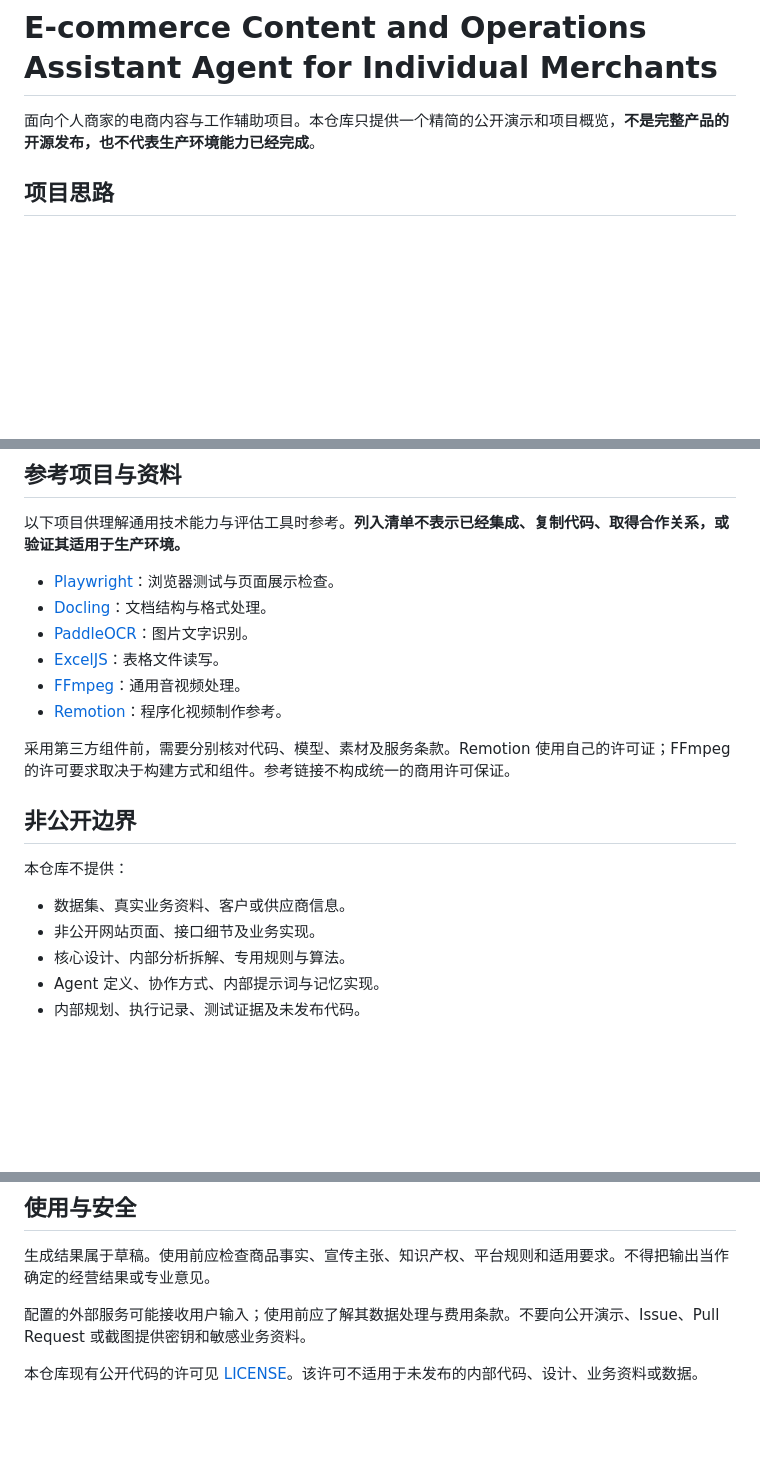
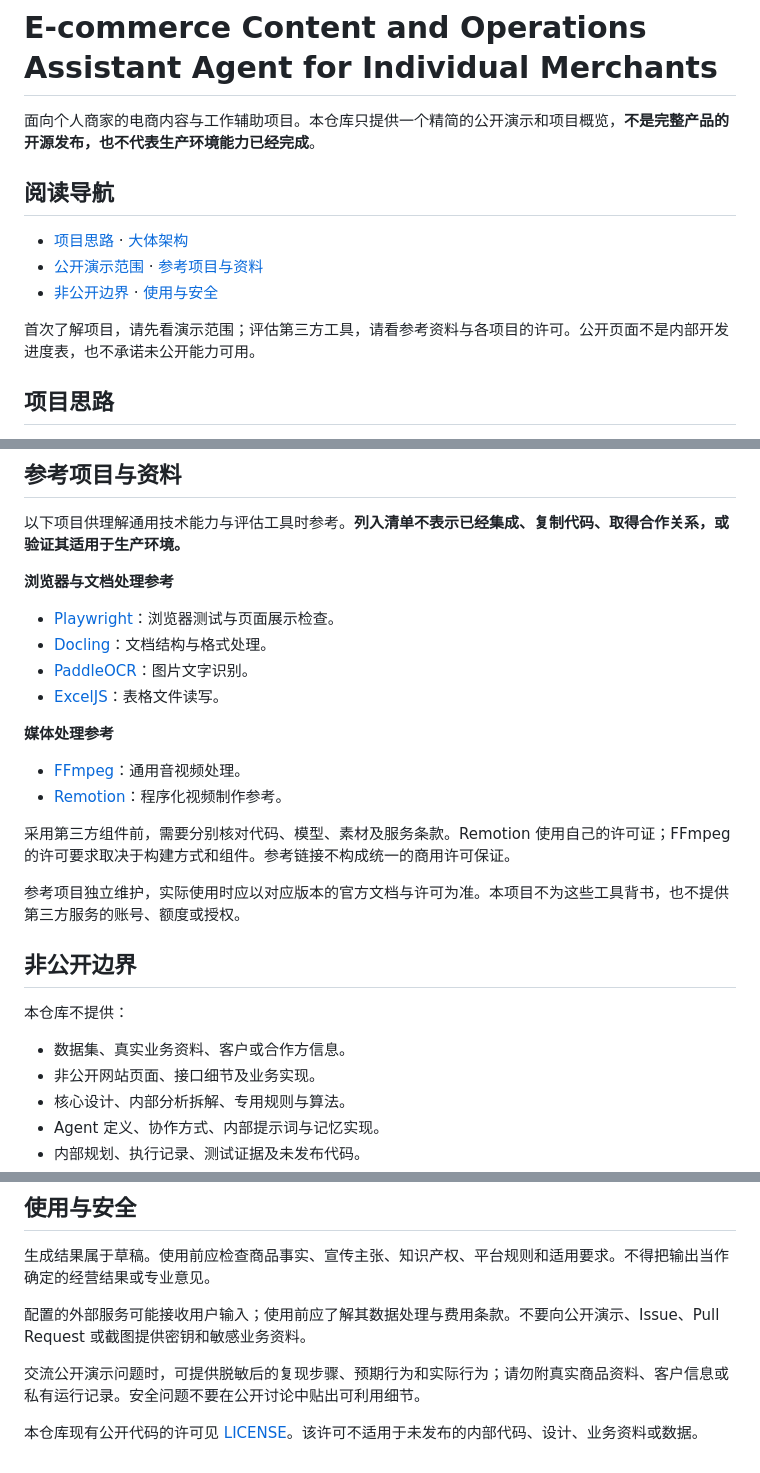
Before and after one commit to simonshi-stu/E-commerce-Content-and-Operations-Assistant-Agent-for-Individual-Merchants, a Markdown page: README.md, 3 parts joined by grey strips. GitHub-like rendering; blank space fills up the shorter version.

Commit message:
docs: improve overview navigation and reference guidance

```diff
--- a/README.md
+++ b/README.md
@@ -1,6 +1,14 @@
 # E-commerce Content and Operations Assistant Agent for Individual Merchants
 
 面向个人商家的电商内容与工作辅助项目。本仓库只提供一个精简的公开演示和项目概览，**不是完整产品的开源发布，也不代表生产环境能力已经完成**。
+
+## 阅读导航
+
+- [项目思路](#项目思路) · [大体架构](#大体架构)
+- [公开演示范围](#公开演示范围) · [参考项目与资料](#参考项目与资料)
+- [非公开边界](#非公开边界) · [使用与安全](#使用与安全)
+
+首次了解项目，请先看演示范围；评估第三方工具，请看参考资料与各项目的许可。公开页面不是内部开发进度表，也不承诺未公开能力可用。
 
 ## 项目思路
 
@@ -37,20 +45,27 @@
 
 以下项目供理解通用技术能力与评估工具时参考。**列入清单不表示已经集成、复制代码、取得合作关系，或验证其适用于生产环境。**
 
+**浏览器与文档处理参考**
+
 - [Playwright](https://github.com/microsoft/playwright)：浏览器测试与页面展示检查。
 - [Docling](https://github.com/docling-project/docling)：文档结构与格式处理。
 - [PaddleOCR](https://github.com/PaddlePaddle/PaddleOCR)：图片文字识别。
 - [ExcelJS](https://github.com/exceljs/exceljs)：表格文件读写。
+
+**媒体处理参考**
+
 - [FFmpeg](https://github.com/FFmpeg/FFmpeg)：通用音视频处理。
 - [Remotion](https://github.com/remotion-dev/remotion)：程序化视频制作参考。
 
 采用第三方组件前，需要分别核对代码、模型、素材及服务条款。Remotion 使用自己的许可证；FFmpeg 的许可要求取决于构建方式和组件。参考链接不构成统一的商用许可保证。
 
+参考项目独立维护，实际使用时应以对应版本的官方文档与许可为准。本项目不为这些工具背书，也不提供第三方服务的账号、额度或授权。
+
 ## 非公开边界
 
 本仓库不提供：
 
-- 数据集、真实业务资料、客户或供应商信息。
+- 数据集、真实业务资料、客户或合作方信息。
 - 非公开网站页面、接口细节及业务实现。
 - 核心设计、内部分析拆解、专用规则与算法。
 - Agent 定义、协作方式、内部提示词与记忆实现。
@@ -65,4 +80,6 @@
 
 配置的外部服务可能接收用户输入；使用前应了解其数据处理与费用条款。不要向公开演示、Issue、Pull Request 或截图提供密钥和敏感业务资料。
 
+交流公开演示问题时，可提供脱敏后的复现步骤、预期行为和实际行为；请勿附真实商品资料、客户信息或私有运行记录。安全问题不要在公开讨论中贴出可利用细节。
+
 本仓库现有公开代码的许可见 [LICENSE](LICENSE)。该许可不适用于未发布的内部代码、设计、业务资料或数据。
```
